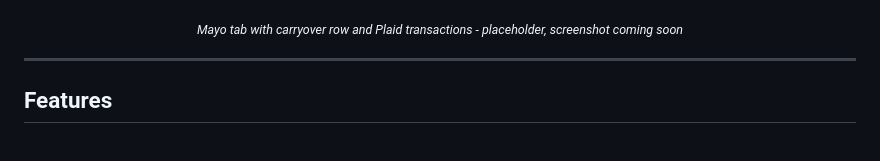
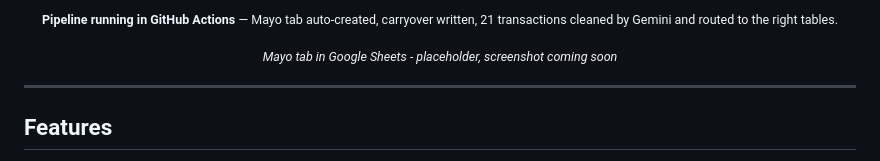
Before and after one commit to NinyaDev/FinMan-Tab, a Markdown page: README.md, the part around one of its changes. Rendered like a GitHub page.

Commit message:
Add first pipeline screenshot from GitHub Actions run

```diff
--- a/README.md
+++ b/README.md
@@ -17,7 +17,8 @@ Built around an existing personal-finance spreadsheet rather than replacing it:
 </p>
+<p align="center"><sub><b>Pipeline running in GitHub Actions</b> — Mayo tab auto-created, carryover written, 21 transactions cleaned by Gemini and routed to the right tables.</sub></p>
 
 <p align="center">
-  <sub><i>Mayo tab with carryover row and Plaid transactions - placeholder, screenshot coming soon</i></sub>
+  <sub><i>Mayo tab in Google Sheets - placeholder, screenshot coming soon</i></sub>
 </p>
 
 ---
```
Also changed, not shown: other parts of README.md (+1 -1 lines).
